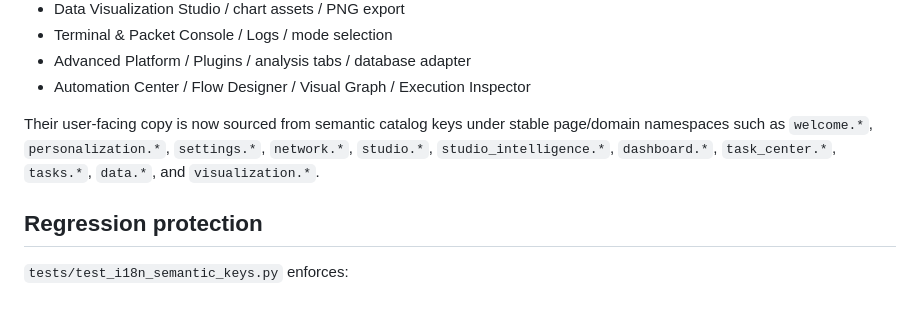
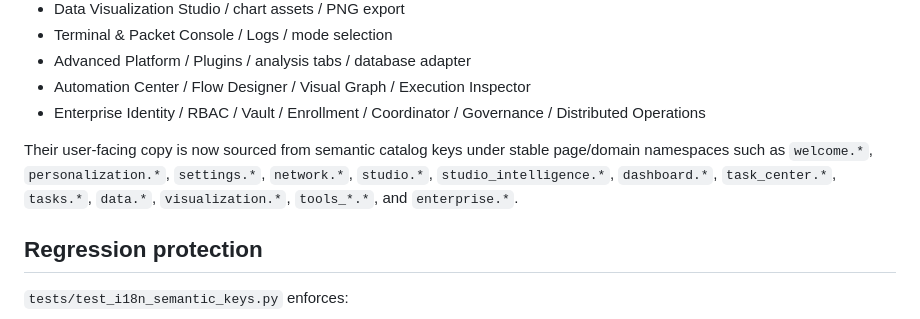
Before and after one commit to Arenyxa/Arenyxa, a Markdown page: I18N_SYSTEM_REPORT.md, the part around the change. Drawn GitHub-style.

Commit message:
docs: integrate Enterprise i18n status on latest main

```diff
--- a/I18N_SYSTEM_REPORT.md
+++ b/I18N_SYSTEM_REPORT.md
@@ -36,8 +36,9 @@ The following high-visibility surfaces no longer embed Chinese user-facing copy
 - Terminal & Packet Console / Logs / mode selection
 - Advanced Platform / Plugins / analysis tabs / database adapter
 - Automation Center / Flow Designer / Visual Graph / Execution Inspector
+- Enterprise Identity / RBAC / Vault / Enrollment / Coordinator / Governance / Distributed Operations
 
-Their user-facing copy is now sourced from semantic catalog keys under stable page/domain namespaces such as `welcome.*`, `personalization.*`, `settings.*`, `network.*`, `studio.*`, `studio_intelligence.*`, `dashboard.*`, `task_center.*`, `tasks.*`, `data.*`, and `visualization.*`.
+Their user-facing copy is now sourced from semantic catalog keys under stable page/domain namespaces such as `welcome.*`, `personalization.*`, `settings.*`, `network.*`, `studio.*`, `studio_intelligence.*`, `dashboard.*`, `task_center.*`, `tasks.*`, `data.*`, `visualization.*`, `tools_*.*`, and `enterprise.*`.
 
 ## Regression protection
 
```
